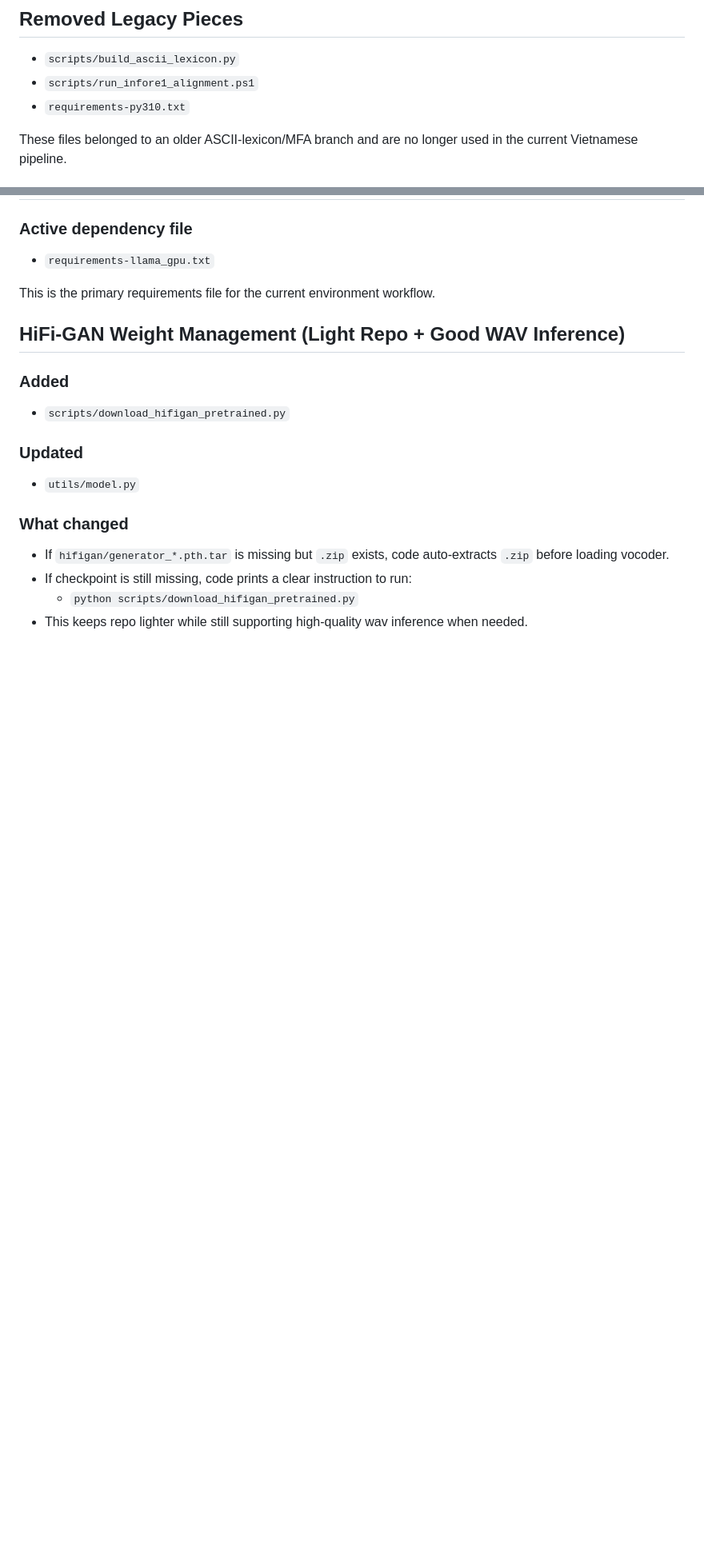
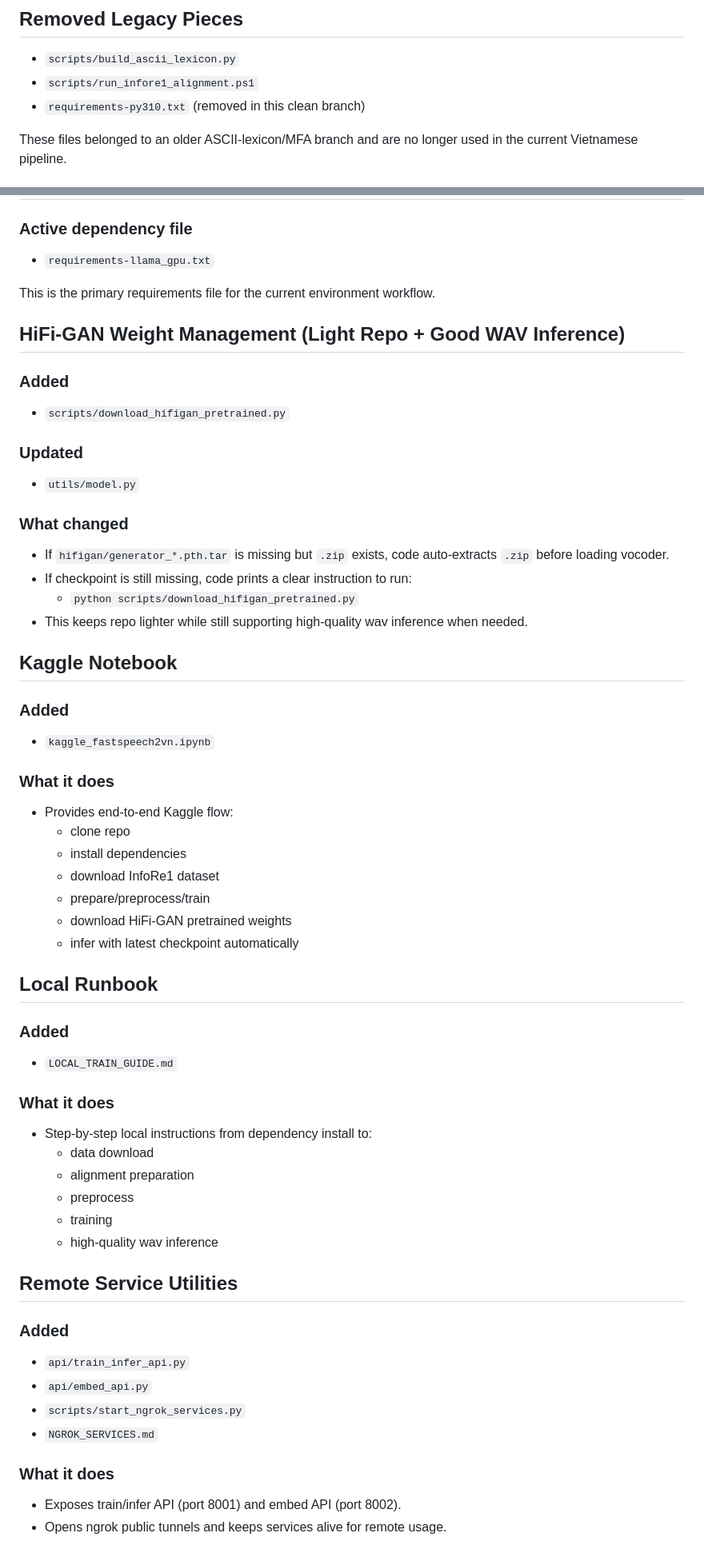
Before and after one commit to A40405/FastSpeech2VN, a Markdown page: VIETNAMESE_PIPELINE_CHANGES.md, 2 parts joined by grey strips. Shown at 80% size. GitHub-like rendering; blank space fills up the shorter version.

Commit message:
Add local training runbook and sync Vietnamese pipeline change log

```diff
--- a/VIETNAMESE_PIPELINE_CHANGES.md
+++ b/VIETNAMESE_PIPELINE_CHANGES.md
@@ -10,7 +10,7 @@ Keep FastSpeech2 architecture unchanged while adapting data pipeline and text fr
 
 - `scripts/build_ascii_lexicon.py`
 - `scripts/run_infore1_alignment.ps1`
-- `requirements-py310.txt`
+- `requirements-py310.txt` (removed in this clean branch)
 
 These files belonged to an older ASCII-lexicon/MFA branch and are no longer used in the current Vietnamese pipeline.
 
@@ -165,3 +165,48 @@ This is the primary requirements file for the current environment workflow.
 - If checkpoint is still missing, code prints a clear instruction to run:
   - `python scripts/download_hifigan_pretrained.py`
 - This keeps repo lighter while still supporting high-quality wav inference when needed.
+
+## Kaggle Notebook
+
+### Added
+
+- `kaggle_fastspeech2vn.ipynb`
+
+### What it does
+
+- Provides end-to-end Kaggle flow:
+  - clone repo
+  - install dependencies
+  - download InfoRe1 dataset
+  - prepare/preprocess/train
+  - download HiFi-GAN pretrained weights
+  - infer with latest checkpoint automatically
+
+## Local Runbook
+
+### Added
+
+- `LOCAL_TRAIN_GUIDE.md`
+
+### What it does
+
+- Step-by-step local instructions from dependency install to:
+  - data download
+  - alignment preparation
+  - preprocess
+  - training
+  - high-quality wav inference
+
+## Remote Service Utilities
+
+### Added
+
+- `api/train_infer_api.py`
+- `api/embed_api.py`
+- `scripts/start_ngrok_services.py`
+- `NGROK_SERVICES.md`
+
+### What it does
+
+- Exposes train/infer API (port 8001) and embed API (port 8002).
+- Opens ngrok public tunnels and keeps services alive for remote usage.
```
Also changed, not shown: LOCAL_TRAIN_GUIDE.md (added, +113 -0 lines).
